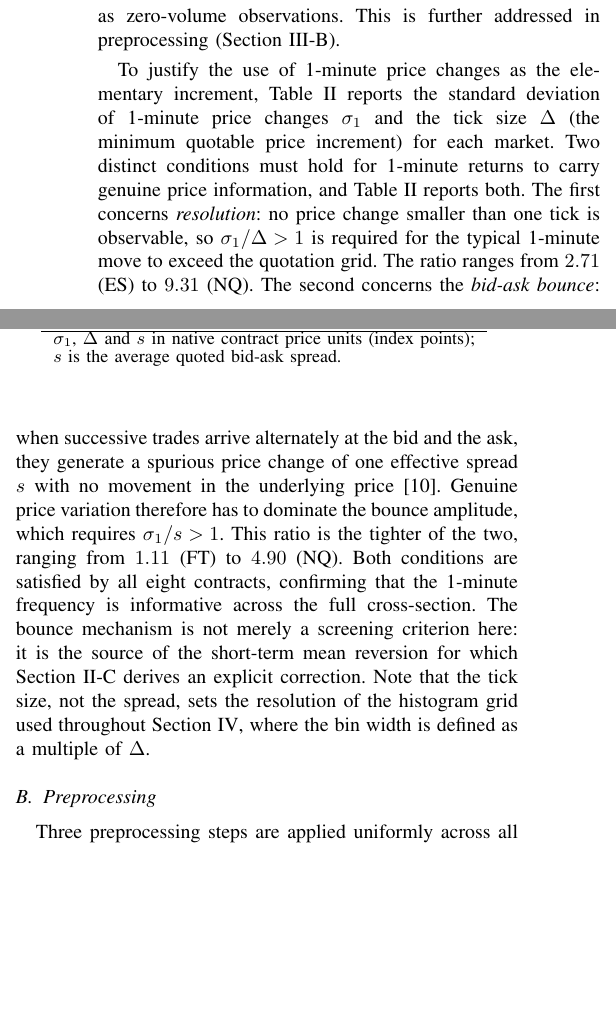
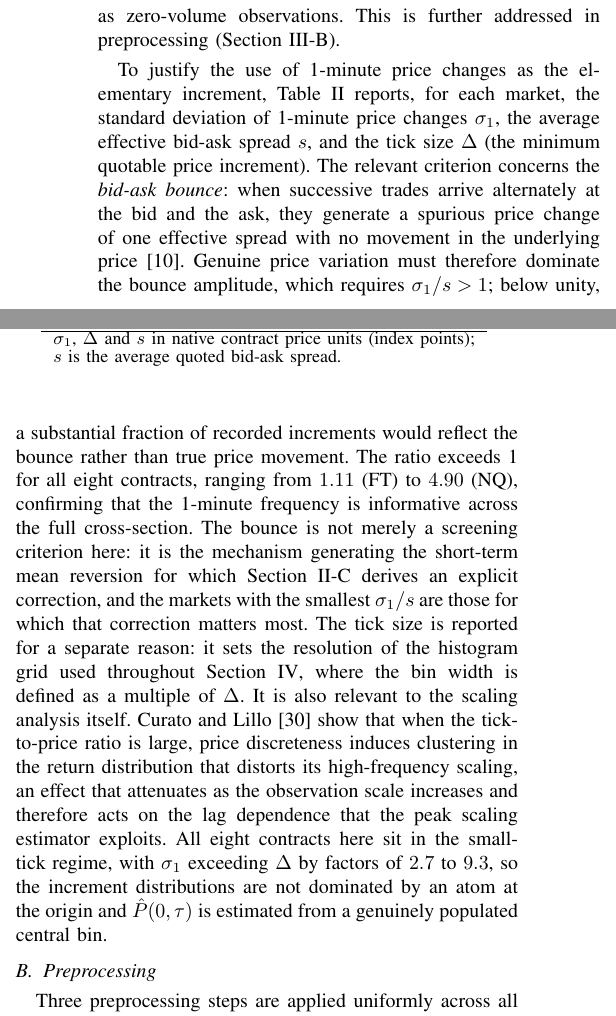
Before and after one commit to davinhpqiu/Levy-Scaling-Project, a LaTeX paper (paper/main.tex): two parts of the columns of page 4 of 12, joined at a grey line, cut so that both start at the same text, the shorter picture padded with empty space. Compiled offline with pdfLaTeX.

Commit message:
Cite Curato and Lillo on tick size and high-frequency scaling

```diff
--- a/paper/main.tex
+++ b/paper/main.tex
@@ -428,29 +428,35 @@ omitted from the file rather than recorded as zero-volume observations. This
 is further addressed in preprocessing (Section~\ref{sec:data:preprocessing}).
 
 To justify the use of 1-minute price changes as the elementary increment,
-Table~\ref{tab:sigma} reports the standard deviation of 1-minute price
-changes $\sigma_1$ and the tick size $\Delta$ (the minimum quotable price
-increment) for each market.
-Two distinct conditions must hold for 1-minute returns to carry genuine price
-information, and Table~\ref{tab:sigma} reports both.
-The first concerns \textit{resolution}: no price change smaller than one tick
-is observable, so $\sigma_1/\Delta > 1$ is required for the typical 1-minute
-move to exceed the quotation grid. The ratio ranges from $2.71$ (ES) to
-$9.31$ (NQ).
-The second concerns the \textit{bid-ask bounce}: when successive trades
-arrive alternately at the bid and the ask, they generate a spurious price
-change of one effective spread $s$ with no movement in the underlying price
-\cite{Roll1984}. Genuine price variation therefore has to dominate the bounce
-amplitude, which requires $\sigma_1/s > 1$. This ratio is the tighter of the
-two, ranging from $1.11$ (FT) to $4.90$ (NQ).
-Both conditions are satisfied by all eight contracts, confirming that the
-1-minute frequency is informative across the full cross-section. The bounce
-mechanism is not merely a screening criterion here: it is the source of the
-short-term mean reversion for which Section~\ref{sec:background:vr} derives an
-explicit correction.
-Note that the tick size, not the spread, sets the resolution of the histogram
-grid used throughout Section~\ref{sec:methodology}, where the bin width is
-defined as a multiple of $\Delta$.
+Table~\ref{tab:sigma} reports, for each market, the standard deviation of
+1-minute price changes $\sigma_1$, the average effective bid-ask spread $s$,
+and the tick size $\Delta$ (the minimum quotable price increment).
+The relevant criterion concerns the \textit{bid-ask bounce}: when successive
+trades arrive alternately at the bid and the ask, they generate a spurious
+price change of one effective spread with no movement in the underlying price
+\cite{Roll1984}. Genuine price variation must therefore dominate the bounce
+amplitude, which requires $\sigma_1/s > 1$; below unity, a substantial
+fraction of recorded increments would reflect the bounce rather than true
+price movement. The ratio exceeds 1 for all eight contracts, ranging from
+$1.11$ (FT) to $4.90$ (NQ), confirming that the 1-minute frequency is
+informative across the full cross-section.
+The bounce is not merely a screening criterion here: it is the mechanism
+generating the short-term mean reversion for which
+Section~\ref{sec:background:vr} derives an explicit correction, and the
+markets with the smallest $\sigma_1/s$ are those for which that correction
+matters most.
+The tick size is reported for a separate reason: it sets the resolution of
+the histogram grid used throughout Section~\ref{sec:methodology}, where the
+bin width is defined as a multiple of $\Delta$. It is also relevant to the
+scaling analysis itself. Curato and Lillo \cite{CuratoLillo2015} show that
+when the tick-to-price ratio is large, price discreteness induces clustering
+in the return distribution that distorts its high-frequency scaling, an
+effect that attenuates as the observation scale increases and therefore acts
+on the lag dependence that the peak scaling estimator exploits. All eight
+contracts here sit in the small-tick regime, with $\sigma_1$ exceeding
+$\Delta$ by factors of $2.7$ to $9.3$, so the increment distributions are not
+dominated by an atom at the origin and $\Ph(0,\tau)$ is estimated from a
+genuinely populated central bin.
 
 \begin{table}[!t]
 \begin{center}
```
Also changed, not shown: paper/references.bib (+15 -0 lines), paper/main.bbl, paper/main.tex (7 more changed lines).
